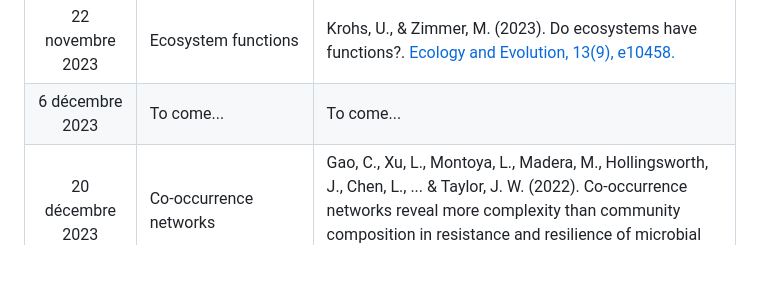
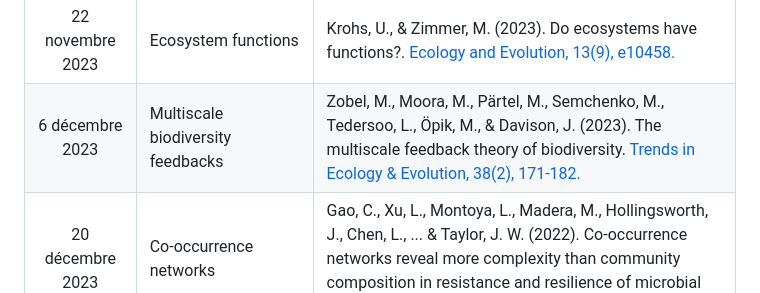
Before and after one commit to plchagnon/Journal-clubs, a Markdown page: README.md, the part around the change. GitHub-like rendering; blank space fills up the shorter version.

```diff
--- a/README.md
+++ b/README.md
@@ -28,7 +28,7 @@ L'idée de ces journal clubs est d'aborder une gamme de sujet pertinents en éco
 |13 septembre 2023|*P*-values|Amrhein, V., Greenland, S., & McShane, B. (2019). Scientists rise up against statistical significance. [Nature 567(7748), 305–307](https://can01.safelinks.protection.outlook.com/?url=https%3A%2F%2Fdoi.org%2F10.1038%2Fd41586-019-00857-9&data=05%7C01%7Cpierre-luc.chagnon%40agr.gc.ca%7Cee0253071d654a5ed57208dbafa1800a%7C9da98bb118574cc387519a49e35d24cd%7C0%7C0%7C638296880403598305%7CUnknown%7CTWFpbGZsb3d8eyJWIjoiMC4wLjAwMDAiLCJQIjoiV2luMzIiLCJBTiI6Ik1haWwiLCJXVCI6Mn0%3D%7C3000%7C%7C%7C&sdata=tF%2BVgS9Lvln6wQfq%2FbAGY%2BvK6ss4O87DI6lmPK8YzRI%3D&reserved=0), <br><br> Carver, R. P. (1993). The Case against Statistical Significance Testing, Revisited. [The Journal of Experimental Education 61(4), 287–292](https://can01.safelinks.protection.outlook.com/?url=http%3A%2F%2Fwww.jstor.org%2Fstable%2F20152382&data=05%7C01%7Cpierre-luc.chagnon%40agr.gc.ca%7Cb82f0c83b52b4e05ae2808dbaf0b4604%7C9da98bb118574cc387519a49e35d24cd%7C0%7C0%7C638296235175995413%7CUnknown%7CTWFpbGZsb3d8eyJWIjoiMC4wLjAwMDAiLCJQIjoiV2luMzIiLCJBTiI6Ik1haWwiLCJXVCI6Mn0%3D%7C3000%7C%7C%7C&sdata=zIXV2Ku2Gw94pt0lTbYFZpY0hgKdbkH5%2BwZw2mTgpI0%3D&reserved=0)|
 |8 novembre 2023|Soil C saturation|Barré, P., Angers, D. A., Basile-Doelsch, I., Bispo, A., Cécillon, L., Chenu, C., ... & Pellerin, S. (2017). Ideas and perspectives: Can we use the soil carbon saturation deficit to quantitatively assess the soil carbon storage potential, or should we explore other strategies?. [Biogeosciences Discussions, 1-12.](https://bg.copernicus.org/preprints/bg-2017-395/)|
 |22 novembre 2023|Ecosystem functions|Krohs, U., & Zimmer, M. (2023). Do ecosystems have functions?. [Ecology and Evolution, 13(9), e10458.](https://doi.org/10.1002/ece3.10458)|
-|6 décembre 2023|To come...|To come...|
+|6 décembre 2023|Multiscale biodiversity feedbacks|Zobel, M., Moora, M., Pärtel, M., Semchenko, M., Tedersoo, L., Öpik, M., & Davison, J. (2023). The multiscale feedback theory of biodiversity. [Trends in Ecology & Evolution, 38(2), 171-182.](https://doi.org/10.1016/j.tree.2022.09.008)|
 |20 décembre 2023|Co-occurrence networks|Gao, C., Xu, L., Montoya, L., Madera, M., Hollingsworth, J., Chen, L., ... & Taylor, J. W. (2022). Co-occurrence networks reveal more complexity than community composition in resistance and resilience of microbial communities. [Nature communications, 13(1), 3867.](https://doi.org/10.1038/s41467-022-31343-y)|
 |17 janvier 2024|||
 |31 janvier 2024|||
```
